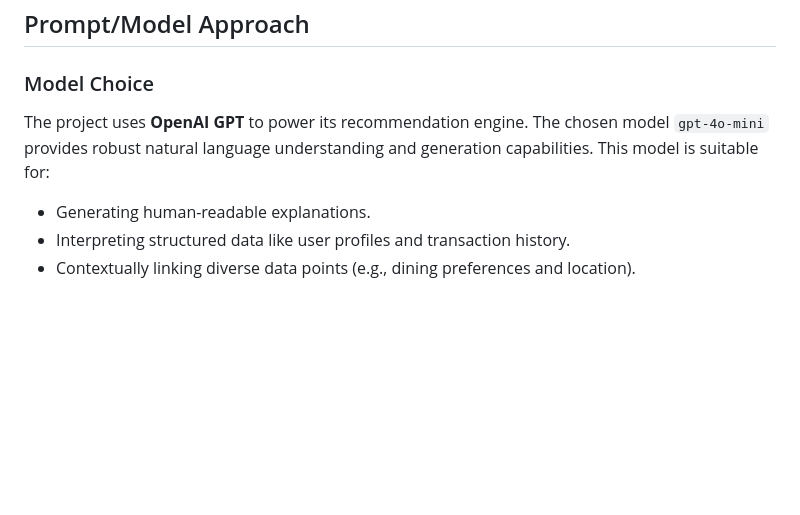
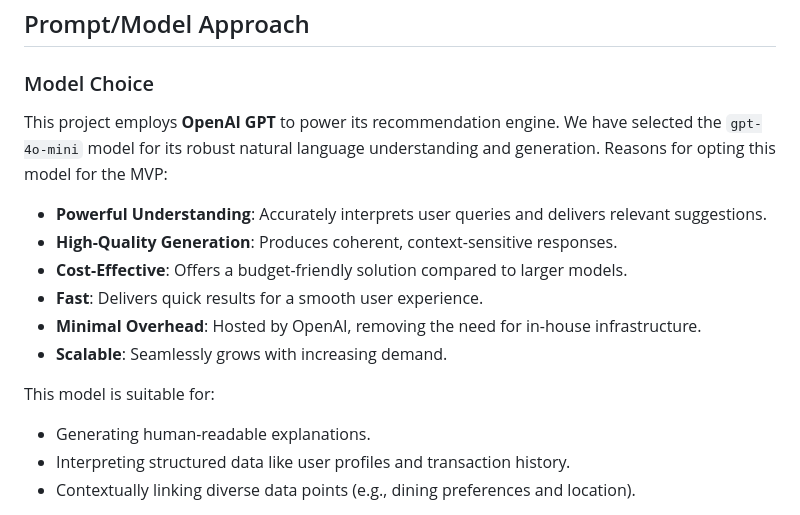
Before and after one commit to megpatakota/genai-recommendations, a Markdown page: docs/documentation.md, the part around the change. Rendered like a GitHub page; blank space fills up the shorter version.

```diff
--- a/docs/documentation.md
+++ b/docs/documentation.md
@@ -11,7 +11,16 @@
 ## Prompt/Model Approach
 
 ### Model Choice
-The project uses **OpenAI GPT** to power its recommendation engine. The chosen model `gpt-4o-mini` provides robust natural language understanding and generation capabilities. This model is suitable for:
+This project employs **OpenAI GPT** to power its recommendation engine. We have selected the `gpt-4o-mini` model for its robust natural language understanding and generation.
+Reasons for opting this model for the MVP:
+- **Powerful Understanding**: Accurately interprets user queries and delivers relevant suggestions.
+- **High-Quality Generation**: Produces coherent, context-sensitive responses.
+- **Cost-Effective**: Offers a budget-friendly solution compared to larger models.
+- **Fast**: Delivers quick results for a smooth user experience.
+- **Minimal Overhead**: Hosted by OpenAI, removing the need for in-house infrastructure.
+- **Scalable**: Seamlessly grows with increasing demand.
+
+This model is suitable for:
 - Generating human-readable explanations.
 - Interpreting structured data like user profiles and transaction history.
 - Contextually linking diverse data points (e.g., dining preferences and location).
```
